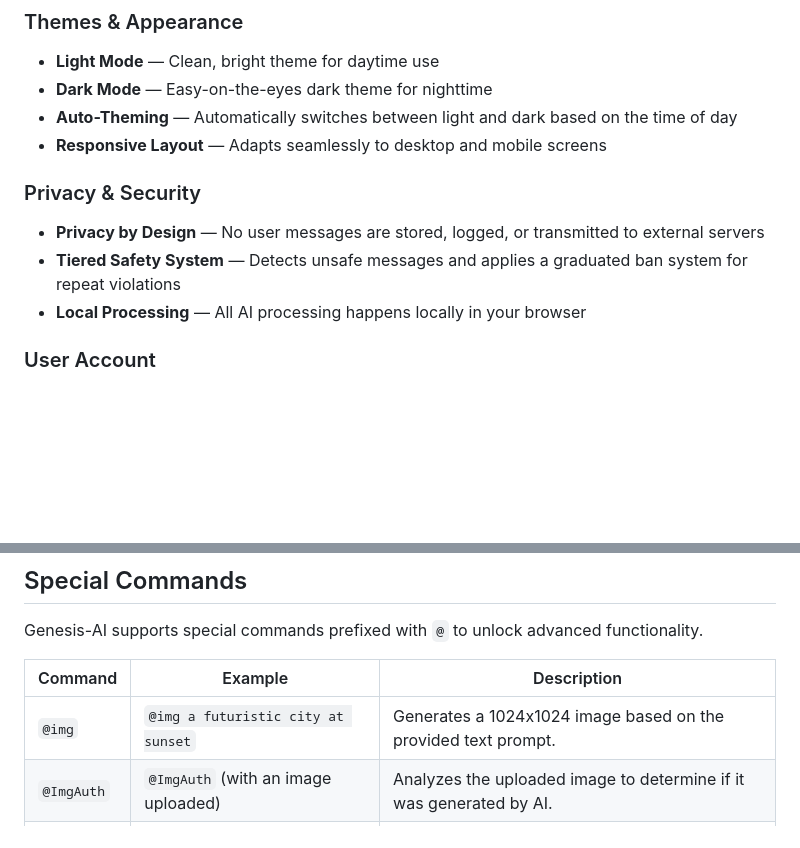
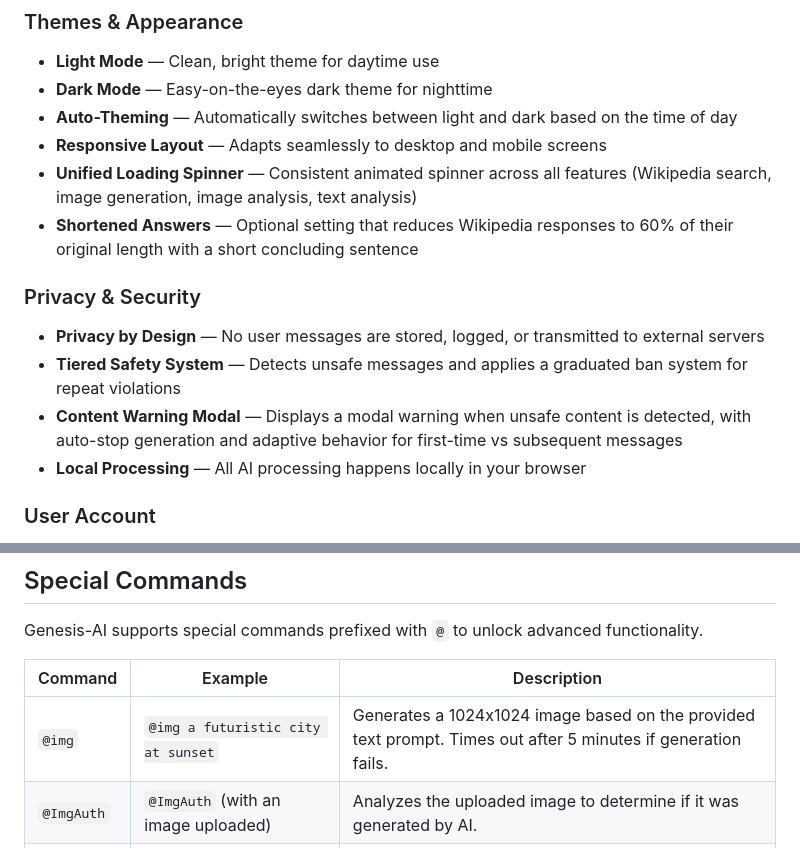
Before and after one commit to XPDevs/Genesis-AI, a Markdown page: README.md, 2 parts joined by grey strips. GitHub-like rendering; blank space fills up the shorter version.

```diff
--- a/README.md
+++ b/README.md
@@ -83,10 +84,13 @@ Genesis-AI includes a comprehensive set of features for chatting, productivity,
 - **Dark Mode** — Easy-on-the-eyes dark theme for nighttime
 - **Auto-Theming** — Automatically switches between light and dark based on the time of day
 - **Responsive Layout** — Adapts seamlessly to desktop and mobile screens
+- **Unified Loading Spinner** — Consistent animated spinner across all features (Wikipedia search, image generation, image analysis, text analysis)
+- **Shortened Answers** — Optional setting that reduces Wikipedia responses to 60% of their original length with a short concluding sentence
 
 ### Privacy & Security
 - **Privacy by Design** — No user messages are stored, logged, or transmitted to external servers
 - **Tiered Safety System** — Detects unsafe messages and applies a graduated ban system for repeat violations
+- **Content Warning Modal** — Displays a modal warning when unsafe content is detected, with auto-stop generation and adaptive behavior for first-time vs subsequent messages
 - **Local Processing** — All AI processing happens locally in your browser
 
 ### User Account
@@ -103,7 +107,7 @@ Genesis-AI supports special commands prefixed with `@` to unlock advanced functi
 
 | Command | Example | Description |
 |---|---|---|
-| `@img` | `@img a futuristic city at sunset` | Generates a 1024x1024 image based on the provided text prompt. |
+| `@img` | `@img a futuristic city at sunset` | Generates a 1024x1024 image based on the provided text prompt. Times out after 5 minutes if generation fails. |
 | `@ImgAuth` | `@ImgAuth` (with an image uploaded) | Analyzes the uploaded image to determine if it was generated by AI. |
 | `@txtauth` | `@txtauth This text seems very formal...` | Analyzes the provided text for patterns common in AI-generated content. |
 
```
Also changed, not shown: other parts of README.md (+13 -4 lines).
